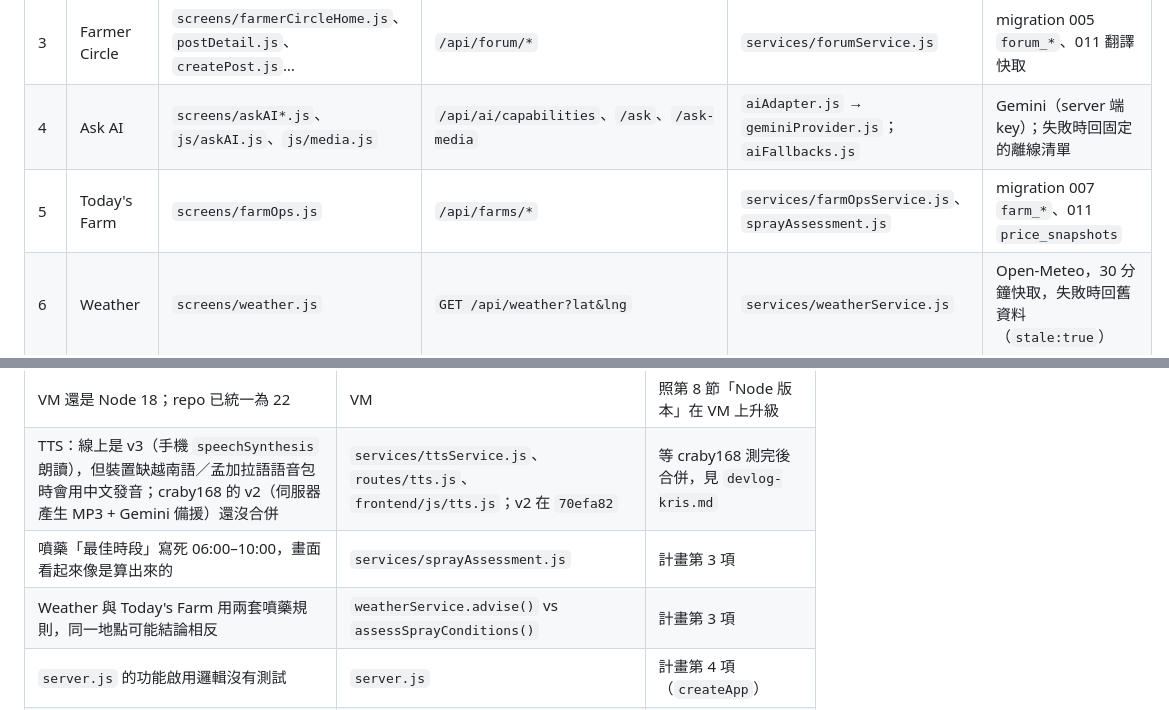
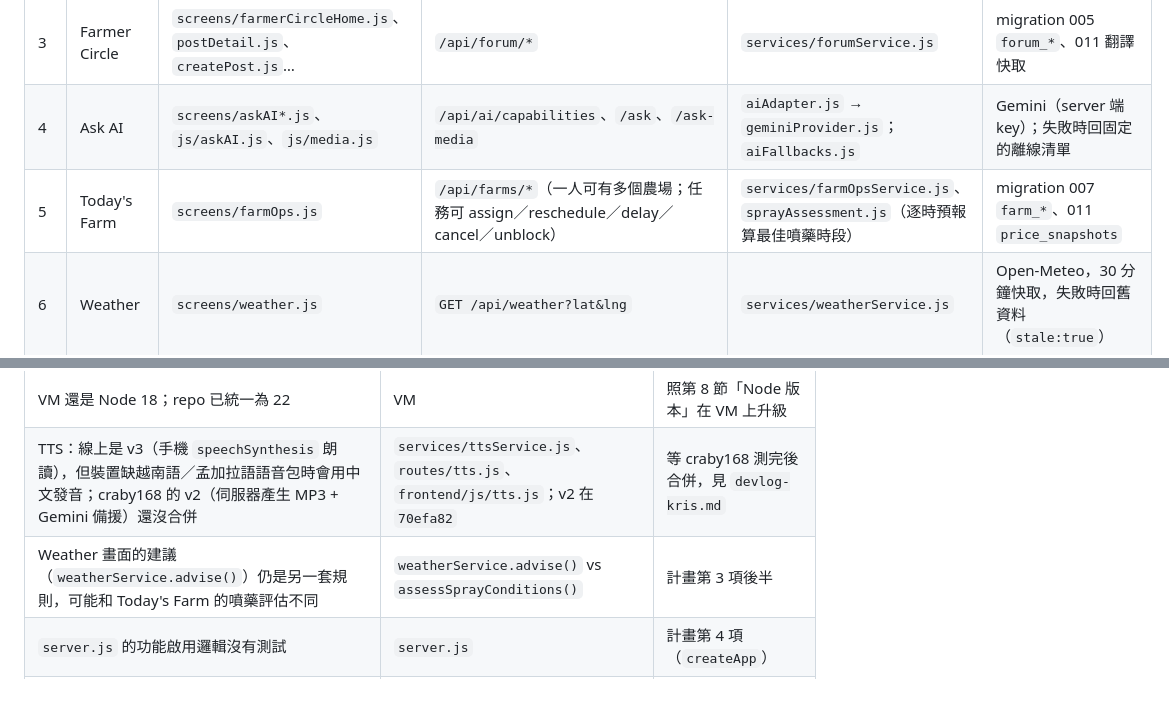
Before and after one commit to Hayamayama/DEMO_Agrilink, a Markdown page: docs/CODEBASE_STATUS.md, 2 parts joined by grey strips. GitHub-like rendering.

Commit message:
docs: Today's Farm multi-farm and fixes 1-8 in status, plan and devlog
Co-Authored-By: Claude Opus 5 <noreply@anthropic.com>

```diff
--- a/docs/CODEBASE_STATUS.md
+++ b/docs/CODEBASE_STATUS.md
@@ -55,7 +55,7 @@ docs/  devlog/         規格與開發紀錄（見第 10 節）
 | 2 | Sell / Buy（Local Market）| `js/market/*` | `/api/market/*`（listings、buy-requests、offers、deals、sync）| `services/marketService.js` | migration 006 `market_*`；即時通知 = 每 4 秒輪詢 `/api/market/sync` |
 | 3 | Farmer Circle | `screens/farmerCircleHome.js`、`postDetail.js`、`createPost.js`… | `/api/forum/*` | `services/forumService.js` | migration 005 `forum_*`、011 翻譯快取 |
 | 4 | Ask AI | `screens/askAI*.js`、`js/askAI.js`、`js/media.js` | `/api/ai/capabilities`、`/ask`、`/ask-media` | `aiAdapter.js` → `geminiProvider.js`；`aiFallbacks.js` | Gemini（server 端 key）；失敗時回固定的離線清單 |
-| 5 | Today's Farm | `screens/farmOps.js` | `/api/farms/*` | `services/farmOpsService.js`、`sprayAssessment.js` | migration 007 `farm_*`、011 `price_snapshots` |
+| 5 | Today's Farm | `screens/farmOps.js` | `/api/farms/*`（一人可有多個農場；任務可 assign／reschedule／delay／cancel／unblock）| `services/farmOpsService.js`、`sprayAssessment.js`（逐時預報算最佳噴藥時段）| migration 007 `farm_*`、011 `price_snapshots` |
 | 6 | Weather | `screens/weather.js` | `GET /api/weather?lat&lng` | `services/weatherService.js` | Open-Meteo，30 分鐘快取，失敗時回舊資料（`stale:true`）|
 | 7 | Settings / 帳號 | `screens/identity.js` | `/api/auth/*` | `services/authService.js` | migration 004 |
 | — | `#` 朗讀 | `js/tts.js`、`screenText.js` | `POST /api/tts` | `services/ttsService.js` | Google 翻譯取得譯文，瀏覽器 `speechSynthesis` 發音 |
@@ -211,8 +211,7 @@ curl -s https://<host>/api/ai/capabilities  # 應回 {"ok":true,...}
 |---|---|---|
 | VM 還是 Node 18；repo 已統一為 22 | VM | 照第 8 節「Node 版本」在 VM 上升級 |
 | TTS：線上是 v3（手機 `speechSynthesis` 朗讀），但裝置缺越南語／孟加拉語語音包時會用中文發音；craby168 的 v2（伺服器產生 MP3 + Gemini 備援）還沒合併 | `services/ttsService.js`、`routes/tts.js`、`frontend/js/tts.js`；v2 在 `70efa82` | 等 craby168 測完後合併，見 `devlog-kris.md` |
-| 噴藥「最佳時段」寫死 06:00–10:00，畫面看起來像是算出來的 | `services/sprayAssessment.js` | 計畫第 3 項 |
-| Weather 與 Today's Farm 用兩套噴藥規則，同一地點可能結論相反 | `weatherService.advise()` vs `assessSprayConditions()` | 計畫第 3 項 |
+| Weather 畫面的建議（`weatherService.advise()`）仍是另一套規則，可能和 Today's Farm 的噴藥評估不同 | `weatherService.advise()` vs `assessSprayConditions()` | 計畫第 3 項後半 |
 | `server.js` 的功能啟用邏輯沒有測試 | `server.js` | 計畫第 4 項（`createApp`）|
 | 前端 fallback 地區還是 CEDA 時期的 `IN-CEDA-S9-D136` / `ceda-680` | `frontend/js/state.js` | 小問題，只影響沒有 profile 的情況 |
 | Market Prices 畫面在一次 session 內快取作物清單，同步完成前開過就要重新整理 | `screens/marketPrices.js` | 小問題 |
```
Also changed, not shown: devlog/devlog-kris.md (+33 -0 lines), docs/ENGINEERING_QUALITY_PLAN.md (+3 -2 lines).
